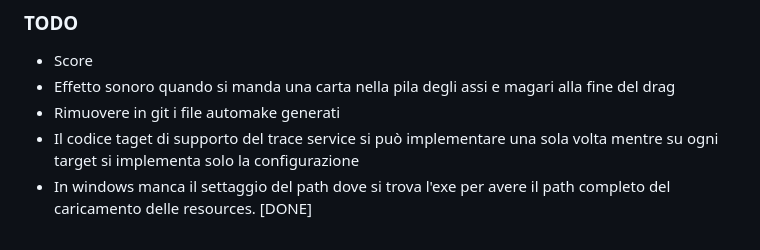
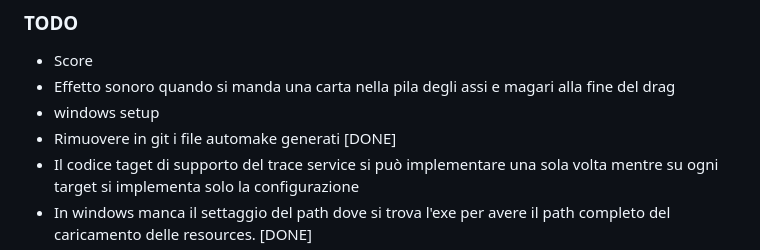
Before and after one commit to aaaasmile/Solitario, a Markdown page: passaggi.md, the part around the change. Drawn GitHub-style.

```diff
--- a/passaggi.md
+++ b/passaggi.md
@@ -288,7 +288,8 @@ oltre alla powershell con ninja in build, mi funziona la icona Build nella statu
 
 - Score
 - Effetto sonoro quando si manda una carta nella pila degli assi e magari alla fine del drag
-- Rimuovere in git i file automake generati
+- windows setup
+- Rimuovere in git i file automake generati [DONE]
 - Il codice taget di supporto del trace service si può implementare una sola volta mentre su ogni target
     si implementa solo la configurazione
 - In windows manca il settaggio del path dove si trova l'exe per avere il path completo
```
